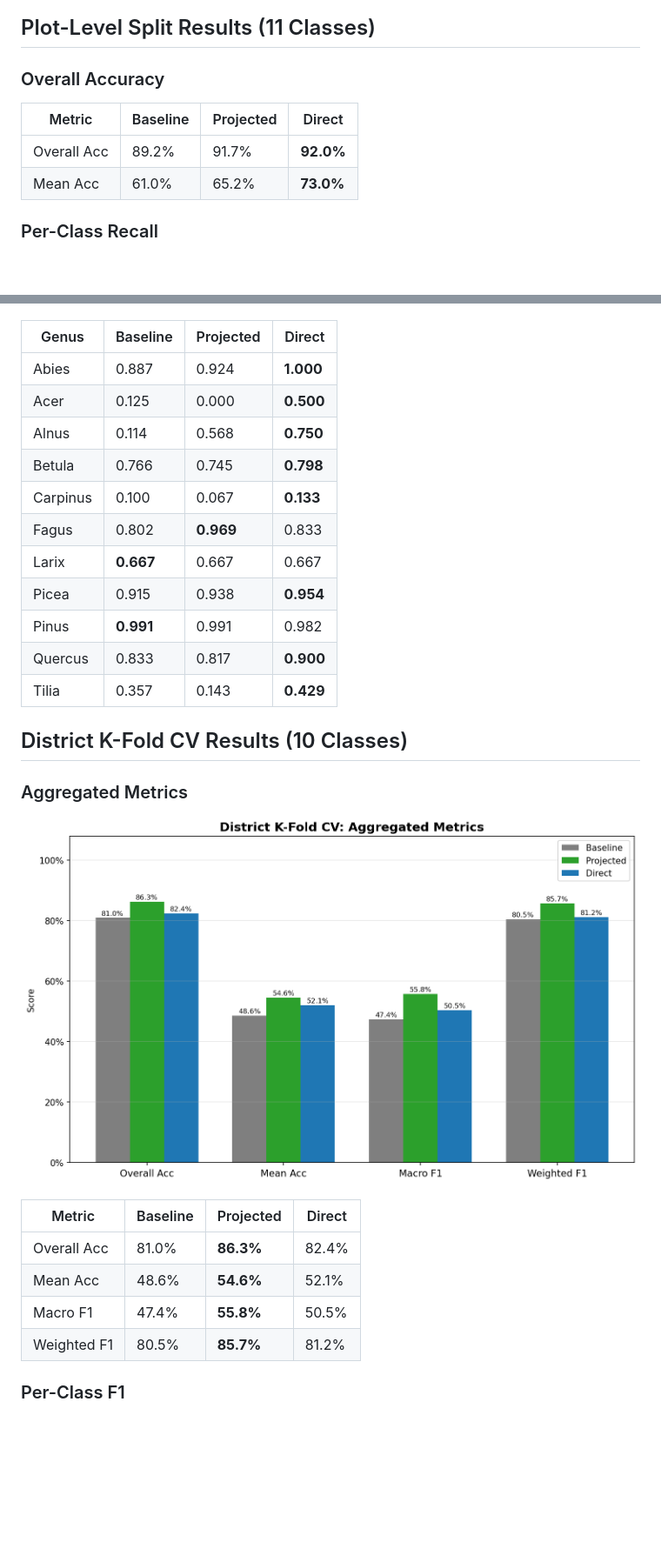
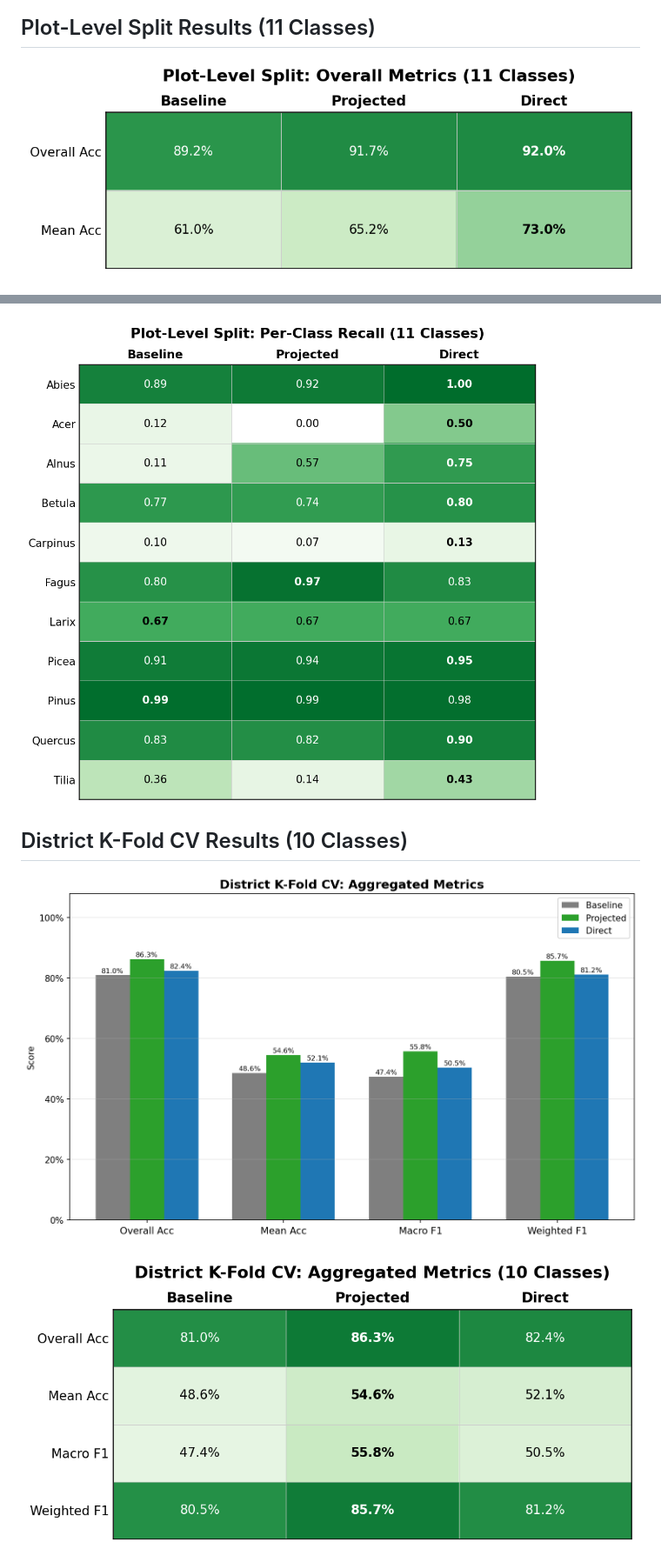
Before and after one commit to maxkulicki/context_classification_ptv3, a Markdown page: results/report/report.md, 2 parts joined by grey strips. Shown at 87% size. Rendered like a GitHub page; pictures changed too: results/report/table_kfold_overall.png (added), results/report/table_plot_overall.png (added), results/report/table_plot_recall.png (added); blank space fills up the shorter version.

```diff
--- a/results/report/report.md
+++ b/results/report/report.md
@@ -36,45 +36,17 @@ AlphaEarth embeddings are 64-dimensional satellite-derived features representing
 
 ## Plot-Level Split Results (11 Classes)
 
-### Overall Accuracy
-
-| Metric | Baseline | Projected | Direct |
-|--------|--------|--------|--------|
-| Overall Acc | 89.2% | 91.7% | **92.0%** |
-| Mean Acc | 61.0% | 65.2% | **73.0%** |
-
-### Per-Class Recall
+![Plot-Level Overall](table_plot_overall.png)
 
 ![Plot-Level Recall](plot_level_recall.png)
 
-| Genus | Baseline | Projected | Direct |
-|-------|--------|--------|--------|
-| Abies | 0.887 | 0.924 | **1.000** |
-| Acer | 0.125 | 0.000 | **0.500** |
-| Alnus | 0.114 | 0.568 | **0.750** |
-| Betula | 0.766 | 0.745 | **0.798** |
-| Carpinus | 0.100 | 0.067 | **0.133** |
-| Fagus | 0.802 | **0.969** | 0.833 |
-| Larix | **0.667** | 0.667 | 0.667 |
-| Picea | 0.915 | 0.938 | **0.954** |
-| Pinus | **0.991** | 0.991 | 0.982 |
-| Quercus | 0.833 | 0.817 | **0.900** |
-| Tilia | 0.357 | 0.143 | **0.429** |
+![Plot-Level Recall Table](table_plot_recall.png)
 
 ## District K-Fold CV Results (10 Classes)
 
-### Aggregated Metrics
+![K-Fold Metrics](overall_metrics.png)
 
-![Overall Metrics](overall_metrics.png)
-
-| Metric | Baseline | Projected | Direct |
-|--------|--------|--------|--------|
-| Overall Acc | 81.0% | **86.3%** | 82.4% |
-| Mean Acc | 48.6% | **54.6%** | 52.1% |
-| Macro F1 | 47.4% | **55.8%** | 50.5% |
-| Weighted F1 | 80.5% | **85.7%** | 81.2% |
-
-### Per-Class F1
+![K-Fold Metrics Table](table_kfold_overall.png)
 
 ![Per-Class F1](per_class_f1.png)
 
```
Also changed, not shown: other parts of results/report/report.md (+7 -27 lines), results/report/table_kfold_districts.png (added), results/report/table_kfold_f1.png (added), 1 other file.
